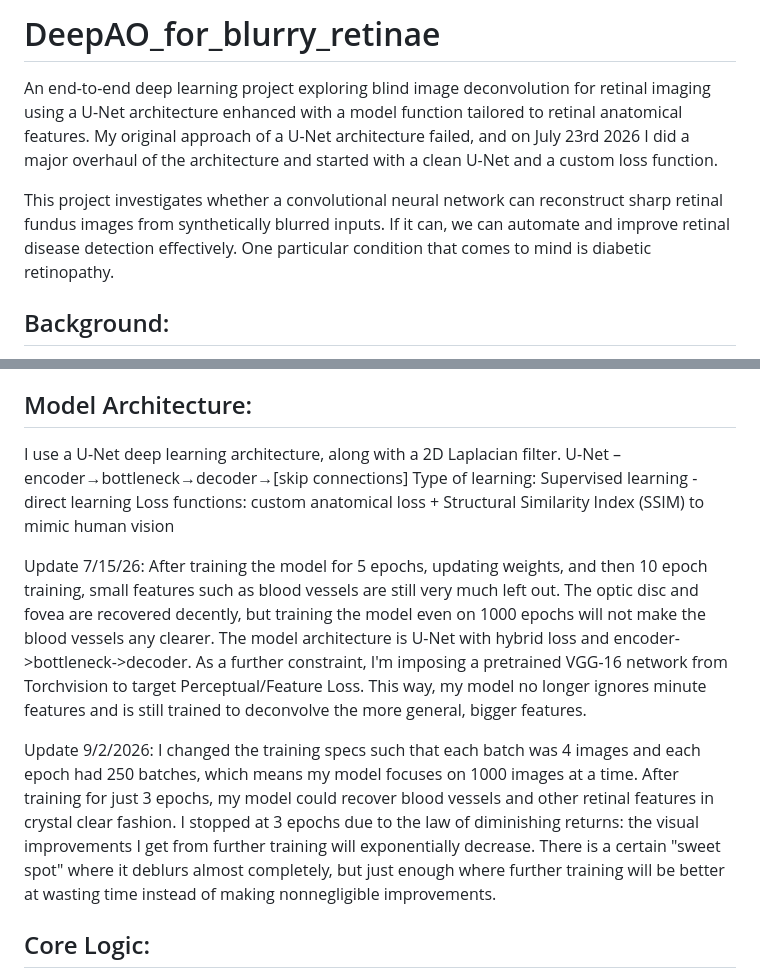
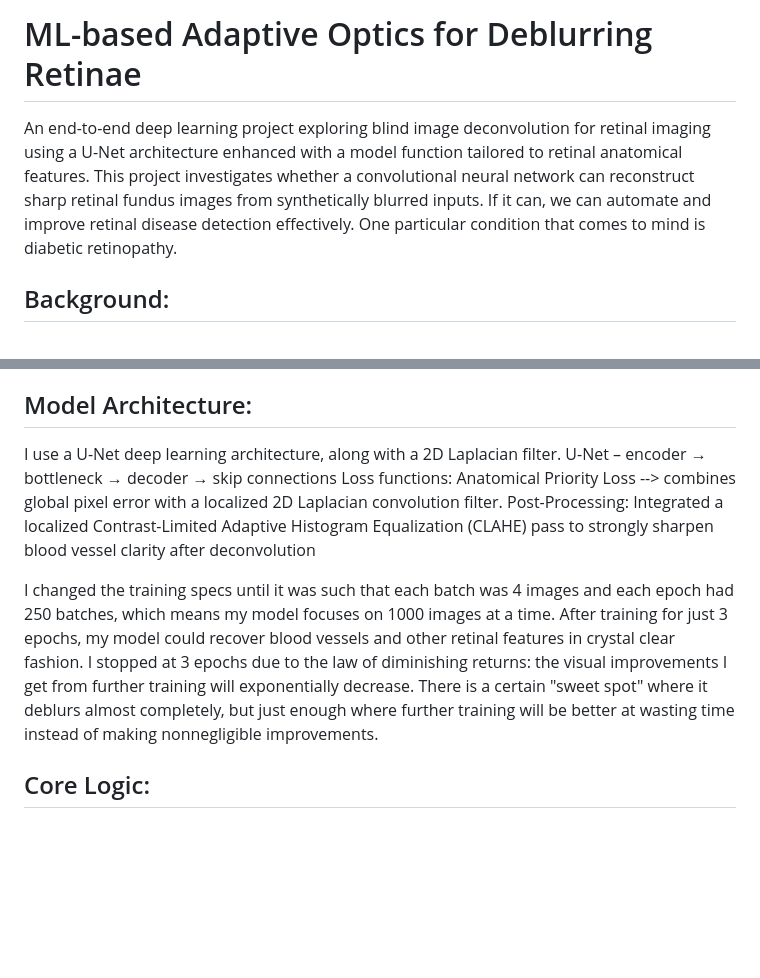
Before and after one commit to naugusti528/DeepAO_for_blurry_retinae, a Markdown page: README.md, 2 parts joined by grey strips. Rendered like a GitHub page; blank space fills up the shorter version.

Commit message:
Update README.md with professional format

```diff
--- a/README.md
+++ b/README.md
@@ -1,7 +1,5 @@
-# DeepAO_for_blurry_retinae
-An end-to-end deep learning project exploring blind image deconvolution for retinal imaging using a U-Net architecture enhanced with a model function tailored to retinal anatomical features. My original approach of a U-Net architecture failed, and on July 23rd 2026 I did a major overhaul of the architecture and started with a clean U-Net and a custom loss function.
-
-This project investigates whether a convolutional neural network can reconstruct sharp retinal fundus images from synthetically blurred inputs. If it can, we can automate and improve retinal disease detection effectively. One particular condition that comes to mind is diabetic retinopathy.
+# ML-based Adaptive Optics for Deblurring Retinae
+An end-to-end deep learning project exploring blind image deconvolution for retinal imaging using a U-Net architecture enhanced with a model function tailored to retinal anatomical features. This project investigates whether a convolutional neural network can reconstruct sharp retinal fundus images from synthetically blurred inputs. If it can, we can automate and improve retinal disease detection effectively. One particular condition that comes to mind is diabetic retinopathy.
 
 ## Background:
 Retinal image of an eye is blurry due to the eye’s vision issues (nearsightedness, farsightedness, some other kind of myopia) or things like patients moving or a blurry camera. Poor image quality can reduce diagnostic accuracy and causes inconveniences. This project explores whether deep learning can automatically recover sharp retinal images from blurred observations.
@@ -15,16 +13,11 @@ I2I translation: mapping input images to desired output images (both are given)
 
 ## Model Architecture:
 I use a U-Net deep learning architecture, along with a 2D Laplacian filter.
-U-Net – encoder→bottleneck→decoder→[skip connections]
-Type of learning: Supervised learning - direct learning
-Loss functions: custom anatomical loss + Structural Similarity Index (SSIM) to mimic human vision
+U-Net – encoder → bottleneck → decoder → skip connections
+Loss functions: Anatomical Priority Loss --> combines global pixel error with a localized 2D Laplacian convolution filter.
+Post-Processing: Integrated a localized Contrast-Limited Adaptive Histogram Equalization (CLAHE) pass to strongly sharpen blood vessel clarity after deconvolution
 
-Update 7/15/26:
-After training the model for 5 epochs, updating weights, and then 10 epoch training, small features such as blood vessels are still very much left out. The optic disc and fovea are recovered decently, but training the model even on 1000 epochs will not make the blood vessels any clearer.
-The model architecture is U-Net with hybrid loss and encoder->bottleneck->decoder. As a further constraint, I'm imposing a pretrained VGG-16 network from Torchvision to target Perceptual/Feature Loss. This way, my model no longer ignores minute features and is still trained to deconvolve the more general, bigger features.
-
-Update 9/2/2026:
-I changed the training specs such that each batch was 4 images and each epoch had 250 batches, which means my model focuses on 1000 images at a time. After training for just 3 epochs, my model could recover blood vessels and other retinal features in crystal clear fashion. I stopped at 3 epochs due to the law of diminishing returns: the visual improvements I get from further training will exponentially decrease. There is a certain "sweet spot" where it deblurs almost completely, but just enough where further training will be better at wasting time instead of making nonnegligible improvements.
+I changed the training specs until it was such that each batch was 4 images and each epoch had 250 batches, which means my model focuses on 1000 images at a time. After training for just 3 epochs, my model could recover blood vessels and other retinal features in crystal clear fashion. I stopped at 3 epochs due to the law of diminishing returns: the visual improvements I get from further training will exponentially decrease. There is a certain "sweet spot" where it deblurs almost completely, but just enough where further training will be better at wasting time instead of making nonnegligible improvements.
 
 ## Core Logic:
 We have y = k*x + n, where x is the ground truth (original image), y is the observed blurred image, k is the point spread function, and n is noise. We are given y, and we must derive x.
```
